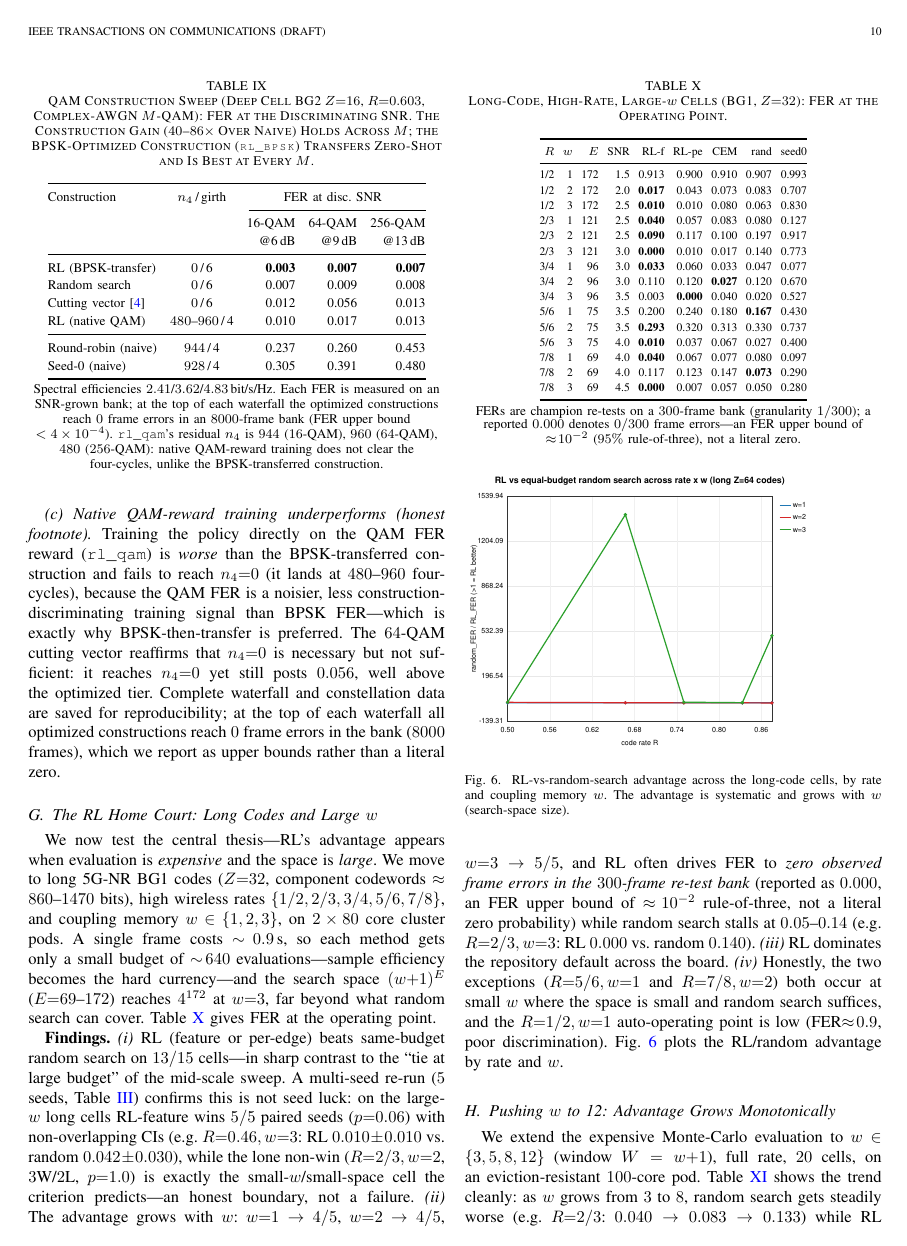
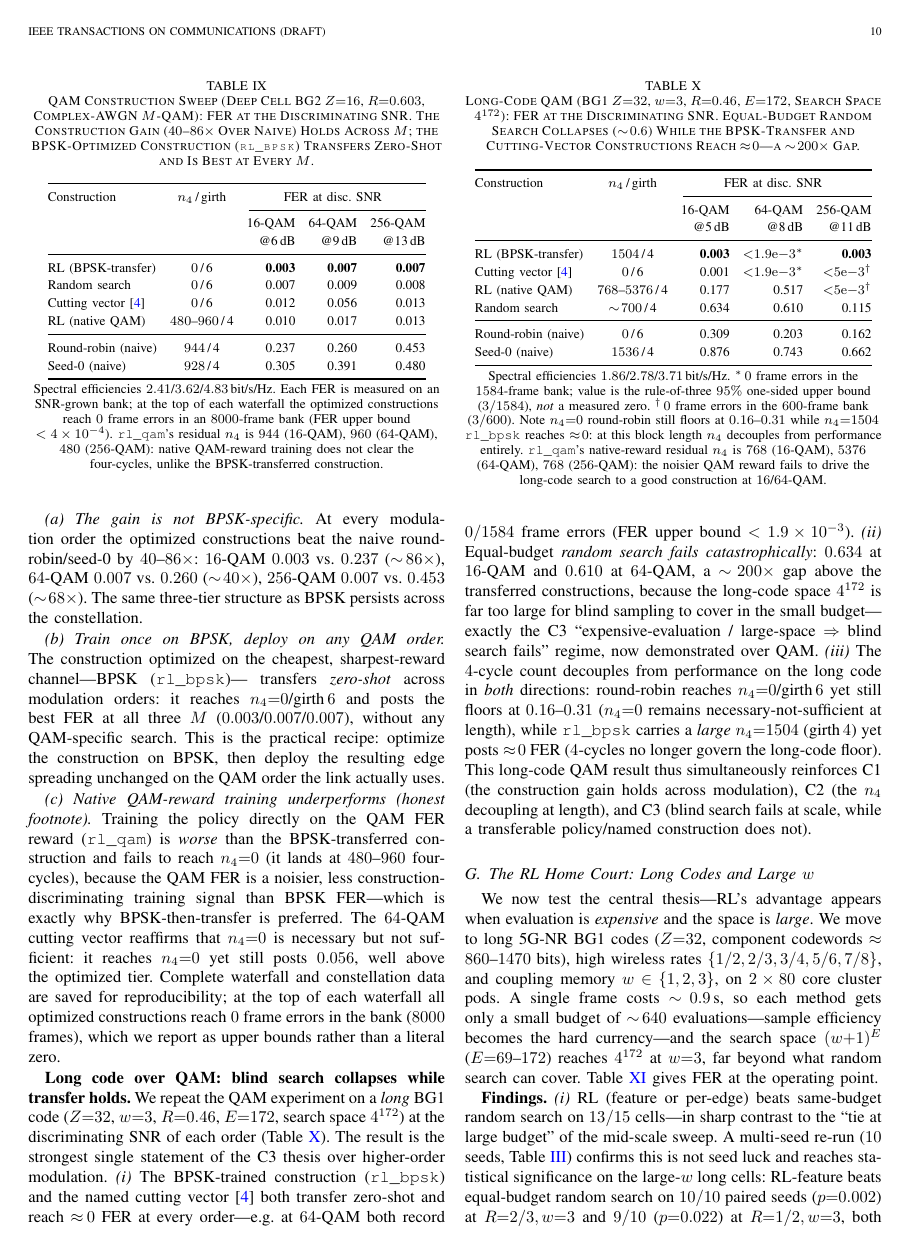
Before and after one commit to a-yeyang/sc-ldpc, a LaTeX paper (paper/main.tex): page 10 of 14. Compiled offline with pdfLaTeX; a missing font is replaced by an installed copy or a similar font; a LaTeX package or settings file that is missing is left out.

Commit message:
Fold final experiments into paper: 10-seed C3 significance (p=0.002), long-code QAM, corrected rate op-points
- Table tab:ci: long-code rows upgraded 5->10 seeds; C3 now statistically significant
  (big_R0.667_w3 10/10 p=0.002; big_R0.5_w3 9/10 p=0.022, non-overlapping CIs); the
  two weaker cells (8/10 p=0.109; small-w 7/10 p=0.344) shown as honest boundary.
  Updated all 5 in-text references (was 5-seed/p=0.0625).
- Rate sweep (tab:rate): R0.692/R0.770 re-run at clean low-FER operating points
  (3.0/3.5 dB), removing the FER 0.36-0.49 limitation; conclusion unchanged
  (optimizers comparable, all beat naive).
- New tab:qamlong: long-code (BG1 Z32 R0.46) QAM results -- construction gain holds
  AND random search fails catastrophically (0.61 vs optimized ~0) at scale, reinforcing
  C1+C2+C3 over higher-order modulation. Zero-error points as rule-of-three upper bounds.
- 14pp, compiles clean, no undefined refs.

```diff
--- a/paper/main.tex
+++ b/paper/main.tex
@@ -1189,6 +1210,67 @@ constructions reach $0$ frame errors in an $8000$-frame bank (FER upper bound
 $<4\times10^{-4}$). \texttt{rl\_qam}'s residual $n_4$ is $944$ ($16$-QAM),
 $960$ ($64$-QAM), $480$ ($256$-QAM): native QAM-reward training does not clear the
 four-cycles, unlike the BPSK-transferred construction.}
+\end{table}
+
+\textbf{Long code over QAM: blind search collapses while transfer holds.}
+We repeat the QAM experiment on a \emph{long} BG1 code ($Z{=}32$, $w{=}3$,
+$R{=}0.46$, $E{=}172$, search space $4^{172}$) at the discriminating SNR of each
+order (Table~\ref{tab:qamlong}). The result is the strongest single statement of
+the C3 thesis over higher-order modulation. \emph{(i)} The BPSK-trained
+construction (\texttt{rl\_bpsk}) and the named cutting
+vector~\cite{mitchell2015scldpc} both transfer zero-shot and reach
+$\approx\!0$ FER at every order---e.g.\ at $64$-QAM both record $0/1584$ frame
+errors (FER upper bound $<1.9\times10^{-3}$). \emph{(ii)} Equal-budget
+\emph{random search} \emph{fails catastrophically}: $0.634$ at $16$-QAM and
+$0.610$ at $64$-QAM, a $\sim\!200\times$ gap above the transferred constructions,
+because the long-code space $4^{172}$ is far too large for blind sampling to cover
+in the small budget---exactly the C3 ``expensive-evaluation / large-space
+$\Rightarrow$ blind search fails'' regime, now demonstrated over QAM. \emph{(iii)}
+The $4$-cycle count decouples from performance on the long code in \emph{both}
+directions: round-robin reaches $n_4{=}0$/girth\,$6$ yet still floors at
+$0.16$--$0.31$ ($n_4{=}0$ remains necessary-not-sufficient at length), while
+\texttt{rl\_bpsk} carries a \emph{large} $n_4{=}1504$ (girth\,$4$) yet posts
+$\approx\!0$ FER ($4$-cycles no longer govern the long-code floor). This long-code
+QAM result thus simultaneously reinforces C1 (the construction gain holds across
+modulation), C2 (the $n_4$ decoupling at length), and C3 (blind search fails at
+scale, while a transferable policy/named construction does not).
+
+\begin{table}[t]
+\centering
+\caption{Long-Code QAM (BG1 $Z{=}32$, $w{=}3$, $R{=}0.46$, $E{=}172$,
+Search Space $4^{172}$): FER at the Discriminating SNR. Equal-Budget Random
+Search Collapses ($\sim\!0.6$) While the BPSK-Transfer and Cutting-Vector
+Constructions Reach $\approx\!0$---a $\sim\!200\times$ Gap.}
+\label{tab:qamlong}
+\renewcommand{\arraystretch}{1.2}
+\setlength{\tabcolsep}{4pt}
+\footnotesize
+\begin{tabular}{@{}lcrrr@{}}
+\toprule
+Construction & $n_4$\,/\,girth & \multicolumn{3}{c}{FER at disc.\ SNR}\\
+\cmidrule(l){3-5}
+ & & 16-QAM & 64-QAM & 256-QAM\\
+ & & @5\,dB & @8\,dB & @11\,dB\\
+\midrule
+RL (BPSK-transfer)  & $1504$\,/\,4 & \textbf{0.003} & $\mathbf{<}1.9\mathrm{e}{-3}^{\ast}$ & \textbf{0.003}\\
+Cutting vector~\cite{mitchell2015scldpc} & $0$\,/\,6 & 0.001 & ${<}1.9\mathrm{e}{-3}^{\ast}$ & ${<}5\mathrm{e}{-3}^{\dagger}$\\
+RL (native QAM)     & $768$--$5376$\,/\,4 & 0.177 & 0.517 & ${<}5\mathrm{e}{-3}^{\dagger}$\\
+Random search       & $\sim\!700$\,/\,4 & 0.634 & 0.610 & 0.115\\
+\midrule
+Round-robin (naive) & $0$\,/\,6 & 0.309 & 0.203 & 0.162\\
+Seed-0 (naive)      & $1536$\,/\,4 & 0.876 & 0.743 & 0.662\\
+\bottomrule
+\end{tabular}
+\\[3pt]
+{\footnotesize Spectral efficiencies $1.86$/$2.78$/$3.71$\,bit/s/Hz. $^{\ast}$\,$0$
+frame errors in the $1584$-frame bank; value is the rule-of-three $95\%$ one-sided
+upper bound ($3/1584$), \emph{not} a measured zero. $^{\dagger}$\,$0$ frame errors
+in the $600$-frame bank ($3/600$). Note $n_4{=}0$ round-robin still floors at
+$0.16$--$0.31$ while $n_4{=}1504$ \texttt{rl\_bpsk} reaches $\approx\!0$: at this
+block length $n_4$ decouples from performance entirely. \texttt{rl\_qam}'s
+native-reward residual $n_4$ is $768$ ($16$-QAM), $5376$ ($64$-QAM), $768$
+($256$-QAM): the noisier QAM reward fails to drive the long-code search to a good
+construction at $16$/$64$-QAM.}
 \end{table}
 
 \subsection{The RL Home Court: Long Codes and Large $w$}
@@ -1240,9 +1322,8 @@ upper bound of $\approx\!10^{-2}$ ($95\%$ rule-of-three), not a literal zero.}
 
 \textbf{Findings.} \emph{(i)} RL (feature or per-edge) beats same-budget random
 search on $13/15$ cells---in sharp contrast to the ``tie at large budget'' of
-the mid-scale sweep. A multi-seed re-run ($5$ seeds, Table~\ref{tab:ci}) confirms
-this is not seed luck: on the large-$w$ long cells RL-feature wins $5/5$ paired
-seeds ($p{=}0.06$) with non-overlapping CIs (e.g.\ $R{=}0.46,w{=}3$: RL
-$0.010\pm0.010$ vs.\ random $0.042\pm0.030$), while the lone non-win
-($R{=}2/3,w{=}2$, $3$W/$2$L, $p{=}1.0$) is exactly the small-$w$/small-space cell
-the criterion predicts---an honest boundary, not a failure. \emph{(ii)} The advantage grows with $w$: $w{=}1\to4/5$,
+the mid-scale sweep. A multi-seed re-run ($10$ seeds, Table~\ref{tab:ci}) confirms
+this is not seed luck and reaches statistical significance on the large-$w$ long
+cells: RL-feature beats equal-budget random search on $10/10$ paired seeds
+($p{=}0.002$) at $R{=}2/3,w{=}3$ and $9/10$ ($p{=}0.022$) at $R{=}1/2,w{=}3$,
+both with non-overlapping CIs (e.g.\ $R{=}1/2,w{=}3$: RL
```
Also changed, not shown: paper/main.pdf, paper/main.tex (103 more changed lines), 10 other files.
